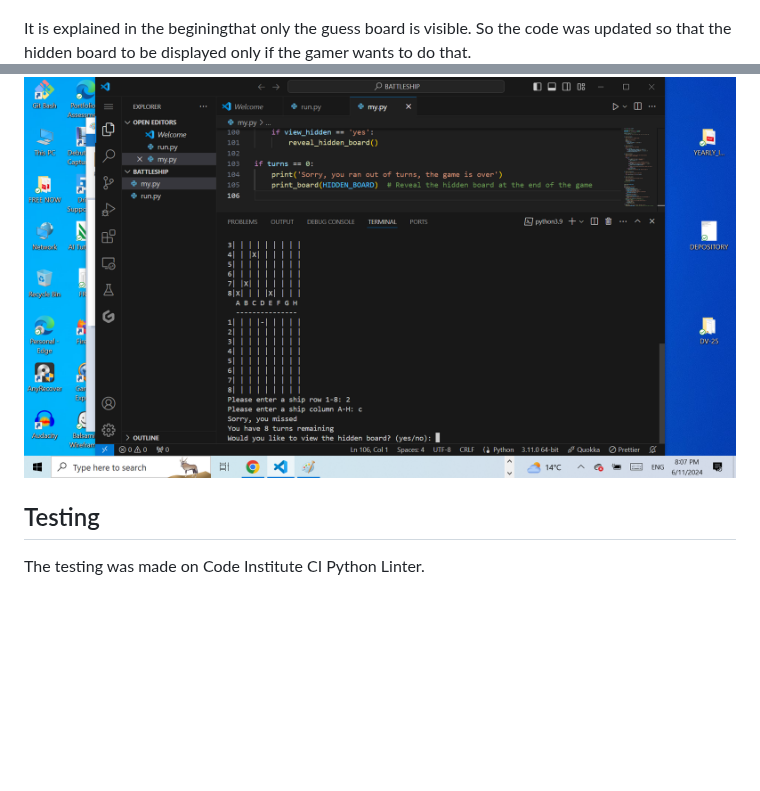
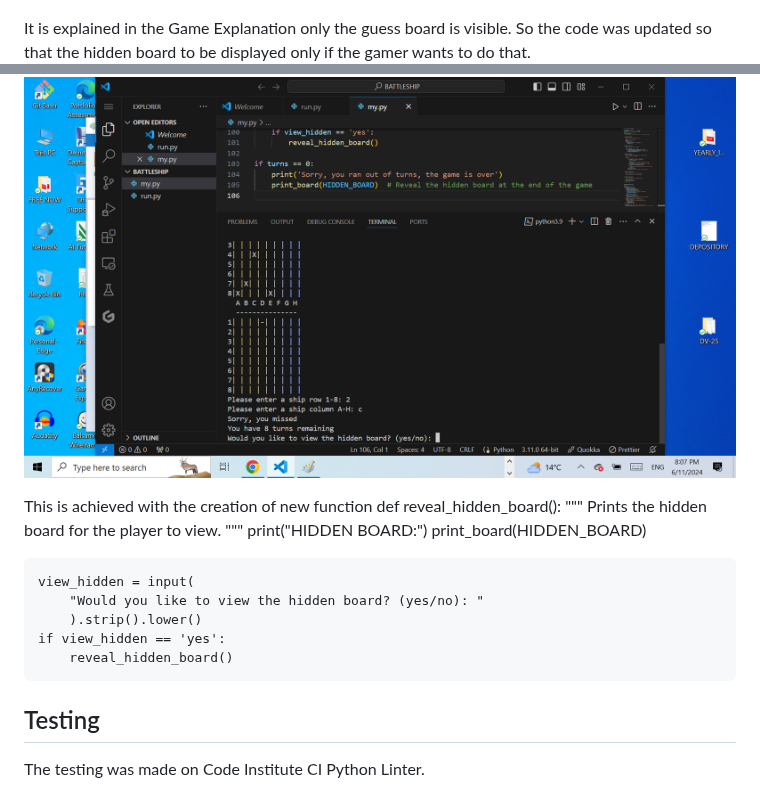
Before and after one commit to kamenco/battle, a Markdown page: README.md, 2 parts joined by grey strips. GitHub-like rendering; blank space fills up the shorter version.

Commit message:
Update README.md
Updated the README file with the code for the new function reveal_hidden_board.

```diff
--- a/README.md
+++ b/README.md
@@ -129,12 +129,26 @@ Here is an example when the program throws except message. ValueError occured: i
 ![This shows that the try except block works.!](try_except_error.png "The no exceptio message bug")
 
 
-It is explained in the beginingthat only the guess board is visible. So the code was updated so that the hidden board to be displayed only if the gamer wants to do that.
+It is explained in the Game Explanation only the guess board is visible. So the code was updated so that the hidden board to be displayed only if the gamer wants to do that.
 ![This shows the hidden board. The old version!](hidden.png "The hidden board is shown")
 
 The code was updated with the option the hidden board to be displayed only if the gamer wants to.
 
 ![This shows the hidden board. The new version!](hidden_two.png "The hidden board is shown at the will of the gamer.")
+
+This is achieved with the creation of new function
+def reveal_hidden_board():
+    """
+    Prints the hidden board for the player to view.
+    """
+    print("HIDDEN BOARD:")
+    print_board(HIDDEN_BOARD)
+
+    view_hidden = input(
+        "Would you like to view the hidden board? (yes/no): "
+        ).strip().lower()
+    if view_hidden == 'yes':
+        reveal_hidden_board()
 
 
 ## Testing
```
